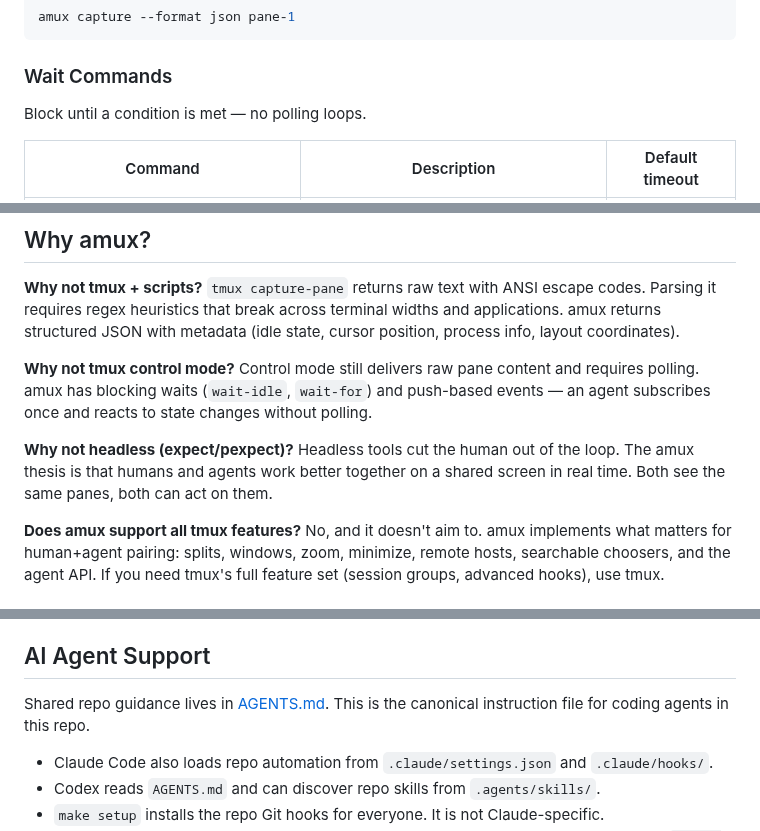
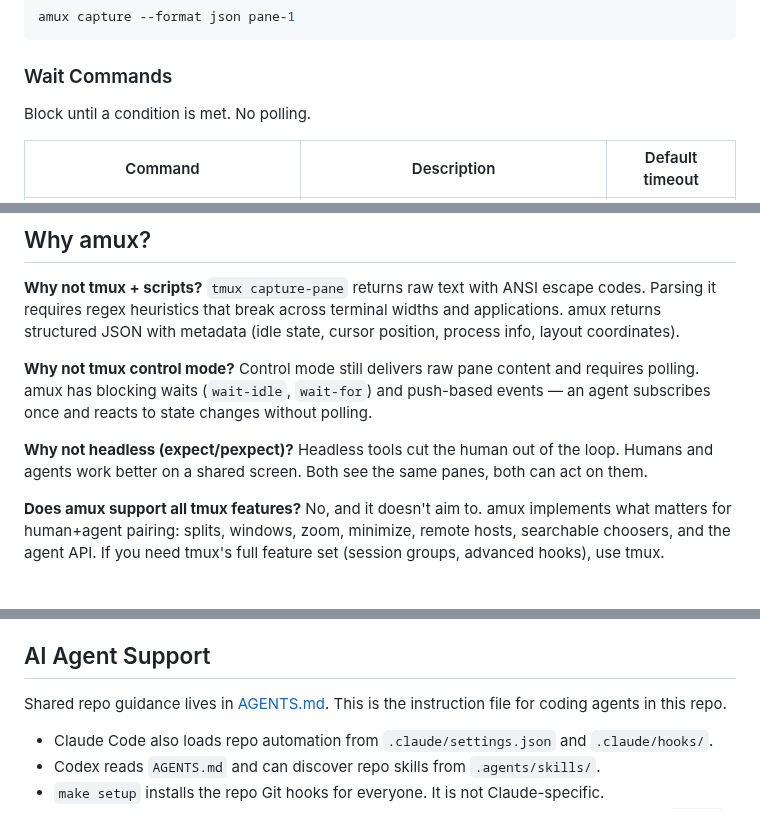
Before and after one commit to weill-labs/amux, a Markdown page: README.md, 3 parts joined by grey strips. GitHub-like rendering.

```diff
--- a/README.md
+++ b/README.md
@@ -111,7 +111,7 @@ amux capture --format json pane-1
 
 ### Wait Commands
 
-Block until a condition is met — no polling loops.
+Block until a condition is met. No polling.
 
 | Command | Description | Default timeout |
 |---------|-------------|-----------------|
@@ -183,7 +181,7 @@ fi
 Control mode still delivers raw pane content and requires polling. amux has blocking waits (`wait-idle`, `wait-for`) and push-based events — an agent subscribes once and reacts to state changes without polling.
 
 **Why not headless (expect/pexpect)?**
-Headless tools cut the human out of the loop. The amux thesis is that humans and agents work better together on a shared screen in real time. Both see the same panes, both can act on them.
+Headless tools cut the human out of the loop. Humans and agents work better on a shared screen. Both see the same panes, both can act on them.
 
 **Does amux support all tmux features?**
 No, and it doesn't aim to. amux implements what matters for human+agent pairing: splits, windows, zoom, minimize, remote hosts, searchable choosers, and the agent API. If you need tmux's full feature set (session groups, advanced hooks), use tmux.
@@ -342,7 +340,7 @@ Built-in presets:
 
 ## AI Agent Support
 
-Shared repo guidance lives in [AGENTS.md](AGENTS.md). This is the canonical instruction file for coding agents in this repo.
+Shared repo guidance lives in [AGENTS.md](AGENTS.md). This is the instruction file for coding agents in this repo.
 
 - Claude Code also loads repo automation from `.claude/settings.json` and `.claude/hooks/`.
 - Codex reads `AGENTS.md` and can discover repo skills from `.agents/skills/`.
```
Also changed, not shown: other parts of README.md (+5 -7 lines).
